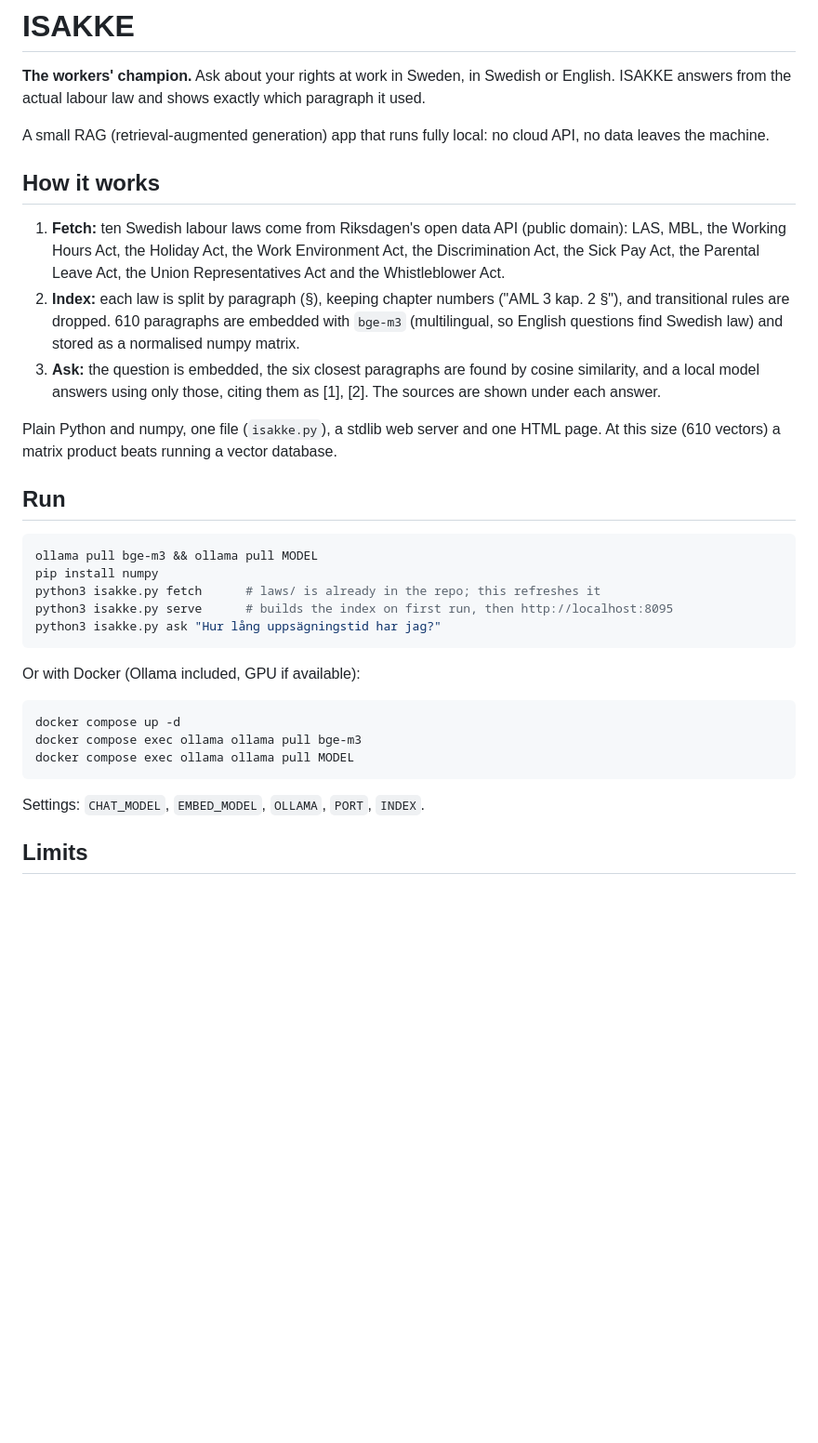
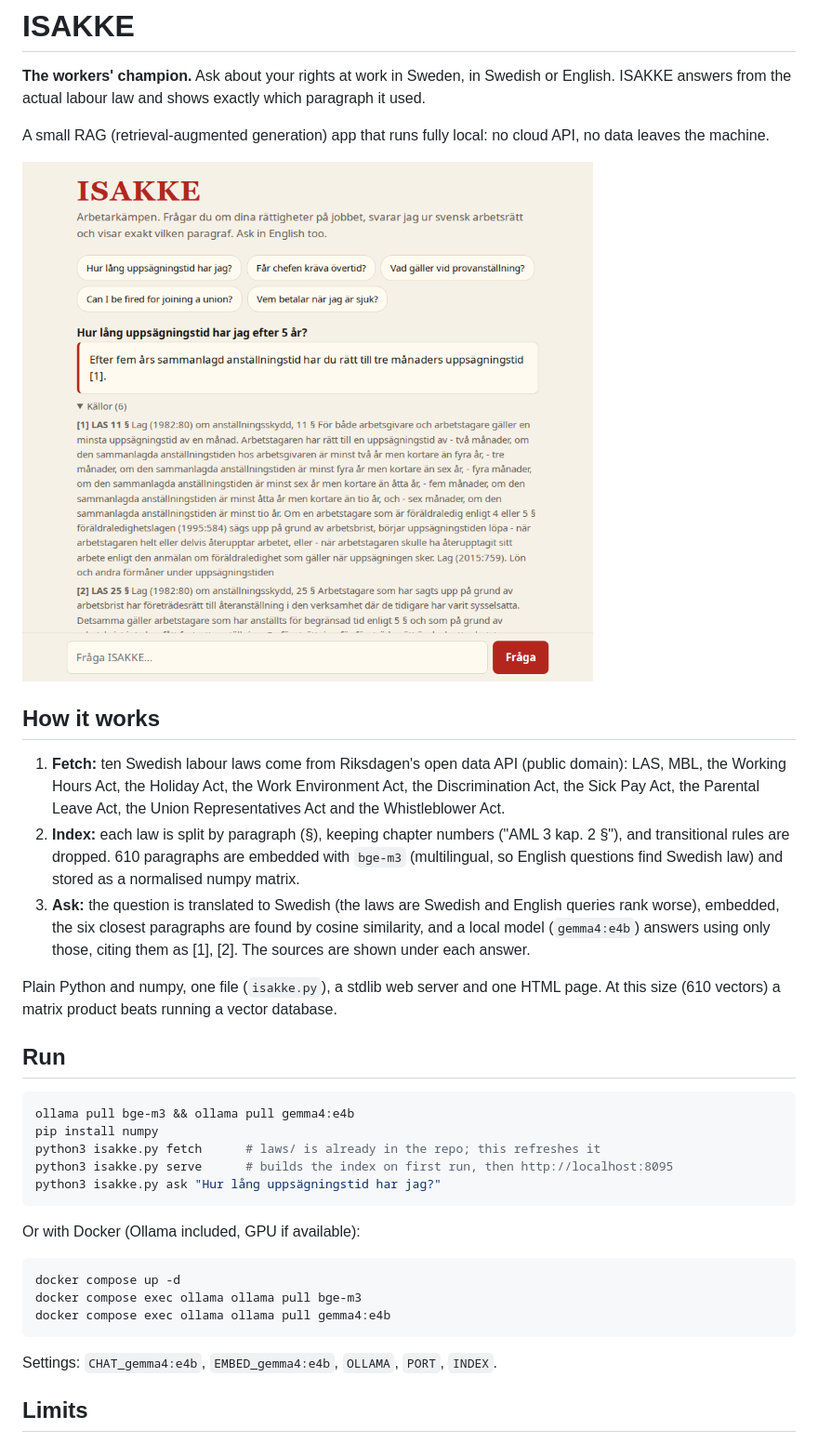
Before and after one commit to maxfinnsjo/isakke, a Markdown page: README.md, the part around the change. Shown: that part at 93% size. Drawn GitHub-style; pictures changed too: docs/screenshot.png (added); blank space fills up the shorter version.

Commit message:
README screenshot, model name and translate step; remove unused models from handover

````diff
--- a/README.md
+++ b/README.md
@@ -4,18 +4,20 @@
 
 A small RAG (retrieval-augmented generation) app that runs fully local: no cloud API, no data leaves the machine.
 
+![ISAKKE answering a notice-period question, with the cited paragraphs below](docs/screenshot.png)
+
 ## How it works
 
 1. **Fetch:** ten Swedish labour laws come from Riksdagen's open data API (public domain): LAS, MBL, the Working Hours Act, the Holiday Act, the Work Environment Act, the Discrimination Act, the Sick Pay Act, the Parental Leave Act, the Union Representatives Act and the Whistleblower Act.
 2. **Index:** each law is split by paragraph (§), keeping chapter numbers ("AML 3 kap. 2 §"), and transitional rules are dropped. 610 paragraphs are embedded with `bge-m3` (multilingual, so English questions find Swedish law) and stored as a normalised numpy matrix.
-3. **Ask:** the question is embedded, the six closest paragraphs are found by cosine similarity, and a local model answers using only those, citing them as [1], [2]. The sources are shown under each answer.
+3. **Ask:** the question is translated to Swedish (the laws are Swedish and English queries rank worse), embedded, the six closest paragraphs are found by cosine similarity, and a local model (`gemma4:e4b`) answers using only those, citing them as [1], [2]. The sources are shown under each answer.
 
 Plain Python and numpy, one file (`isakke.py`), a stdlib web server and one HTML page. At this size (610 vectors) a matrix product beats running a vector database.
 
 ## Run
 
 ```sh
-ollama pull bge-m3 && ollama pull MODEL
+ollama pull bge-m3 && ollama pull gemma4:e4b
 pip install numpy
 python3 isakke.py fetch      # laws/ is already in the repo; this refreshes it
 python3 isakke.py serve      # builds the index on first run, then http://localhost:8095
@@ -27,10 +29,10 @@ Or with Docker (Ollama included, GPU if available):
 ```sh
 docker compose up -d
 docker compose exec ollama ollama pull bge-m3
-docker compose exec ollama ollama pull MODEL
+docker compose exec ollama ollama pull gemma4:e4b
 ```
 
-Settings: `CHAT_MODEL`, `EMBED_MODEL`, `OLLAMA`, `PORT`, `INDEX`.
+Settings: `CHAT_gemma4:e4b`, `EMBED_gemma4:e4b`, `OLLAMA`, `PORT`, `INDEX`.
 
 ## Limits
 
````
Also changed, not shown: HANDOVER.md (+2 -2 lines).
